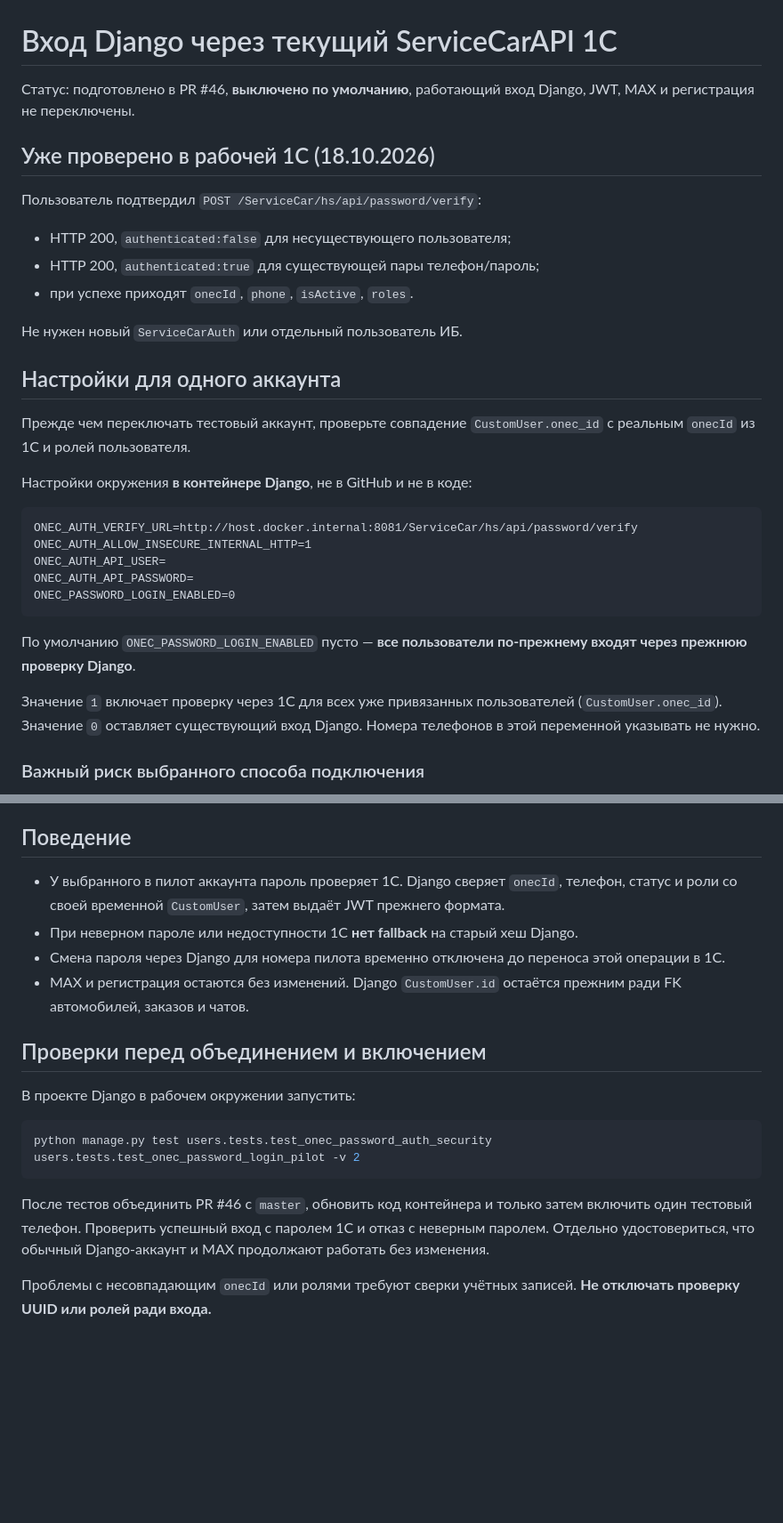
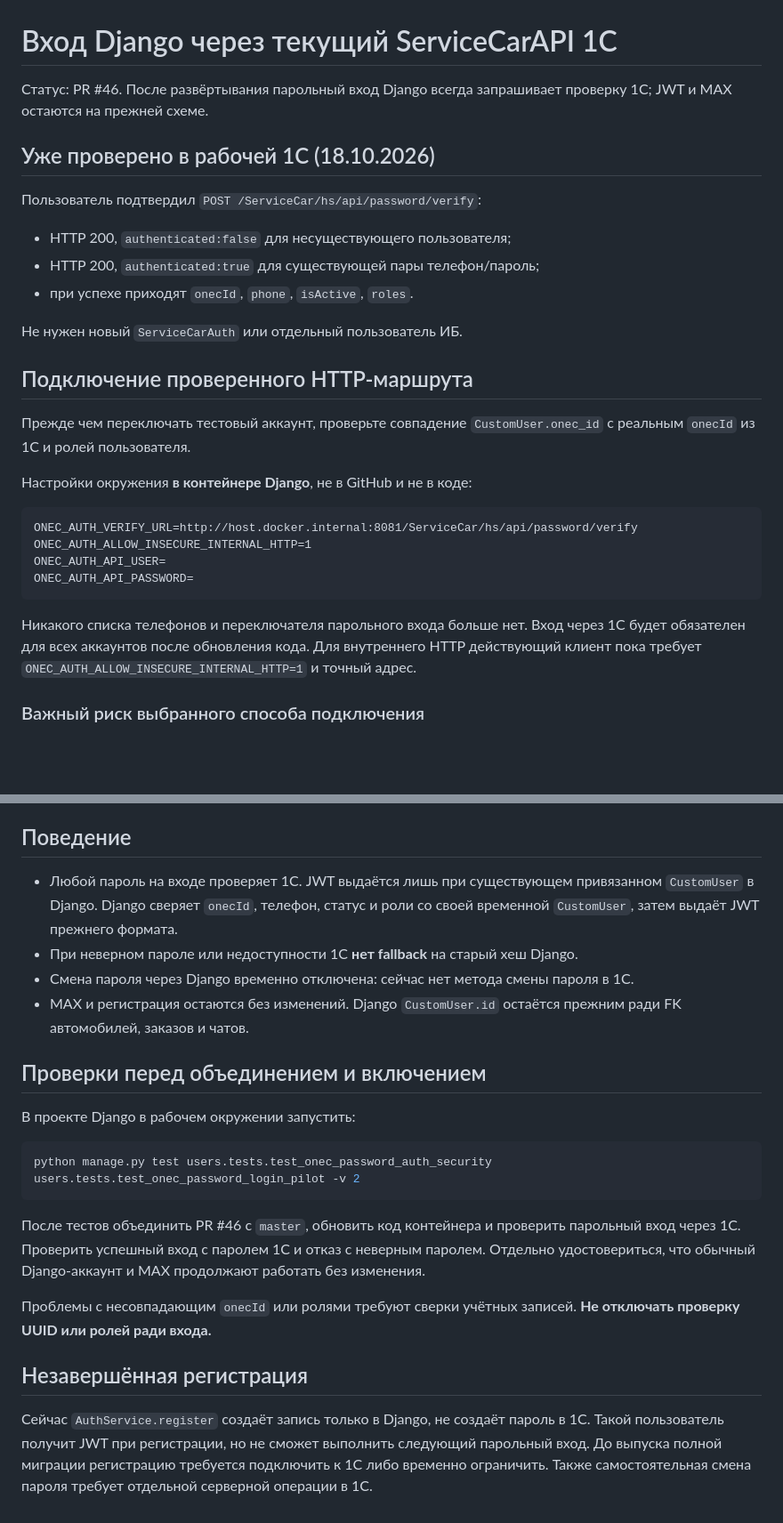
Before and after one commit to Rysal228/backMag, a Markdown page: docs/onec-password-login-pilot.md, 2 parts joined by grey strips. Shown at 89% size. Rendered like a GitHub page; blank space fills up the shorter version.

Commit message:
docs(auth): explain mandatory 1C password login and registration gap

````diff
--- a/docs/onec-password-login-pilot.md
+++ b/docs/onec-password-login-pilot.md
@@ -1,7 +1,6 @@
 # Вход Django через текущий ServiceCarAPI 1С
 
-Статус: подготовлено в PR #46, **выключено по умолчанию**, работающий
-вход Django, JWT, MAX и регистрация не переключены.
+Статус: PR #46. После развёртывания парольный вход Django всегда запрашивает проверку 1С; JWT и MAX остаются на прежней схеме.
 
 ## Уже проверено в рабочей 1С (18.10.2026)
 
@@ -12,7 +11,7 @@
 
 Не нужен новый `ServiceCarAuth` или отдельный пользователь ИБ.
 
-## Настройки для одного аккаунта
+## Подключение проверенного HTTP-маршрута
 
 Прежде чем переключать тестовый аккаунт, проверьте совпадение
 `CustomUser.onec_id` с реальным `onecId` из 1С и ролей пользователя.
@@ -23,13 +22,9 @@ ONEC_AUTH_VERIFY_URL=http://host.docker.internal:8081/ServiceCar/hs/api/password
 ONEC_AUTH_ALLOW_INSECURE_INTERNAL_HTTP=1
 ONEC_AUTH_API_USER=
 ONEC_AUTH_API_PASSWORD=
-ONEC_PASSWORD_LOGIN_ENABLED=0
 ```
 
-По умолчанию `ONEC_PASSWORD_LOGIN_ENABLED` пусто — **все пользователи
-по-прежнему входят через прежнюю проверку Django**.
-
-Значение `1` включает проверку через 1С для всех уже привязанных пользователей (`CustomUser.onec_id`). Значение `0` оставляет существующий вход Django. Номера телефонов в этой переменной указывать не нужно.
+Никакого списка телефонов и переключателя парольного входа больше нет. Вход через 1С будет обязателен для всех аккаунтов после обновления кода. Для внутреннего HTTP действующий клиент пока требует `ONEC_AUTH_ALLOW_INSECURE_INTERNAL_HTTP=1` и точный адрес.
 
 ### Важный риск выбранного способа подключения
 
@@ -49,13 +44,12 @@ ONEC_PASSWORD_LOGIN_ENABLED=0
 
 ## Поведение
 
-- У выбранного в пилот аккаунта пароль проверяет 1С. Django
+- Любой пароль на входе проверяет 1С. JWT выдаётся лишь при существующем привязанном `CustomUser` в Django. Django
   сверяет `onecId`, телефон, статус и роли со своей временной
   `CustomUser`, затем выдаёт JWT прежнего формата.
 - При неверном пароле или недоступности 1С **нет fallback**
   на старый хеш Django.
-- Смена пароля через Django для номера пилота временно
-  отключена до переноса этой операции в 1С.
+- Смена пароля через Django временно отключена: сейчас нет метода смены пароля в 1С.
 - MAX и регистрация остаются без изменений. Django `CustomUser.id`
   остаётся прежним ради FK автомобилей, заказов и чатов.
 
@@ -68,10 +62,14 @@ python manage.py test users.tests.test_onec_password_auth_security users.tests.t
 ```
 
 После тестов объединить PR #46 с `master`, обновить код
-контейнера и только затем включить один тестовый телефон.
+контейнера и проверить парольный вход через 1С.
 Проверить успешный вход с паролем 1С и отказ с неверным паролем.
 Отдельно удостовериться, что обычный Django-аккаунт и MAX
 продолжают работать без изменения.
 
 Проблемы с несовпадающим `onecId` или ролями требуют сверки
 учётных записей. **Не отключать проверку UUID или ролей ради входа.**
+
+## Незавершённая регистрация
+
+Сейчас `AuthService.register` создаёт запись только в Django, не создаёт пароль в 1С. Такой пользователь получит JWT при регистрации, но не сможет выполнить следующий парольный вход. До выпуска полной миграции регистрацию требуется подключить к 1С либо временно ограничить. Также самостоятельная смена пароля требует отдельной серверной операции в 1С.
````
